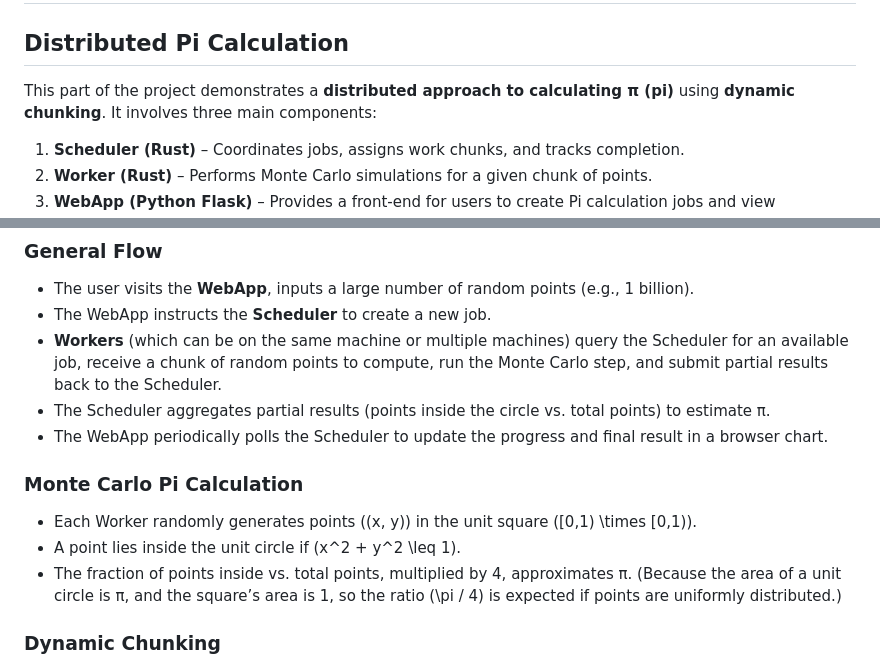
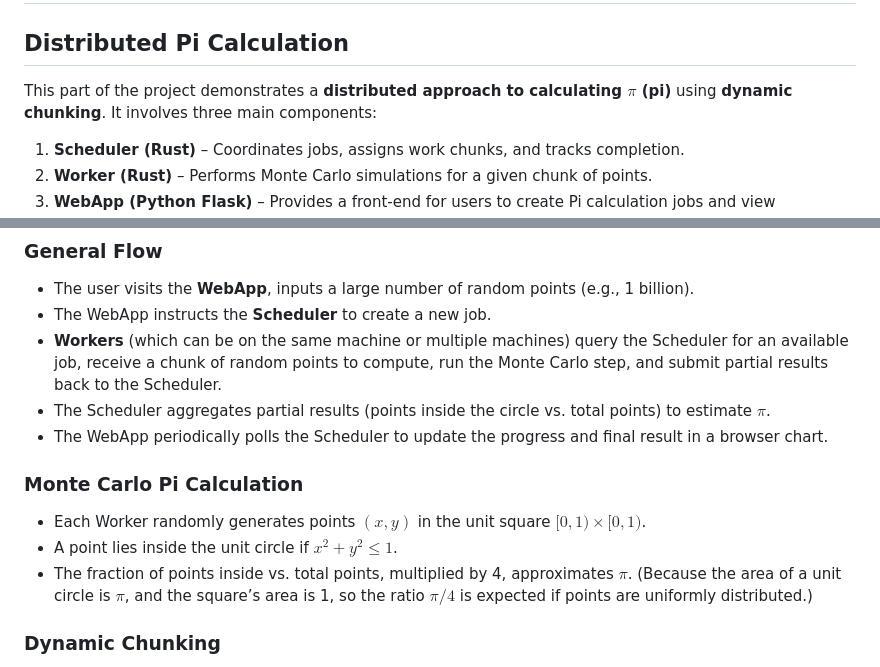
Before and after one commit to conjfrnk/Hydra, a Markdown page: README.md, 2 parts joined by grey strips. Drawn GitHub-style.

Commit message:
math formatting

```diff
--- a/README.md
+++ b/README.md
@@ -2,7 +2,7 @@
 
 ## Distributed Pi Calculation
 
-This part of the project demonstrates a **distributed approach to calculating π (pi)** using **dynamic chunking**. It involves three main components:
+This part of the project demonstrates a **distributed approach to calculating $\pi$ (pi)** using **dynamic chunking**. It involves three main components:
 
 1. **Scheduler (Rust)** – Coordinates jobs, assigns work chunks, and tracks completion.
 2. **Worker (Rust)** – Performs Monte Carlo simulations for a given chunk of points.
@@ -17,14 +17,14 @@ This part of the project demonstrates a **distributed approach to calculating π
 - The user visits the **WebApp**, inputs a large number of random points (e.g., 1 billion).
 - The WebApp instructs the **Scheduler** to create a new job.
 - **Workers** (which can be on the same machine or multiple machines) query the Scheduler for an available job, receive a chunk of random points to compute, run the Monte Carlo step, and submit partial results back to the Scheduler.
-- The Scheduler aggregates partial results (points inside the circle vs. total points) to estimate π.
+- The Scheduler aggregates partial results (points inside the circle vs. total points) to estimate $\pi$.
 - The WebApp periodically polls the Scheduler to update the progress and final result in a browser chart.
 
 ### Monte Carlo Pi Calculation
 
-- Each Worker randomly generates points \((x, y)\) in the unit square \([0,1) \times [0,1)\).
-- A point lies inside the unit circle if \(x^2 + y^2 \leq 1\).
-- The fraction of points inside vs. total points, multiplied by 4, approximates π. (Because the area of a unit circle is π, and the square’s area is 1, so the ratio \(\pi / 4\) is expected if points are uniformly distributed.)
+- Each Worker randomly generates points $(x, y)$ in the unit square $[0,1) \times [0,1)$.
+- A point lies inside the unit circle if $x^2 + y^2 \leq 1$.
+- The fraction of points inside vs. total points, multiplied by 4, approximates $\pi$. (Because the area of a unit circle is $\pi$, and the square’s area is 1, so the ratio $\pi / 4$ is expected if points are uniformly distributed.)
 
 ### Dynamic Chunking
 
```
